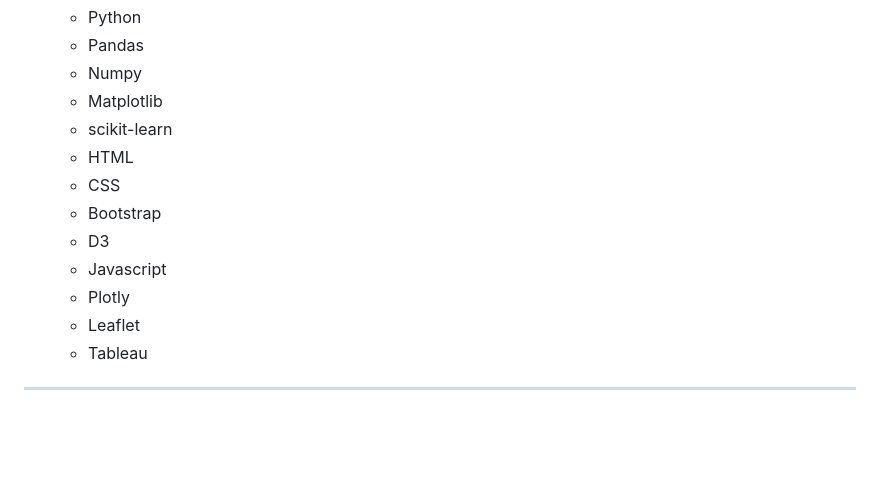
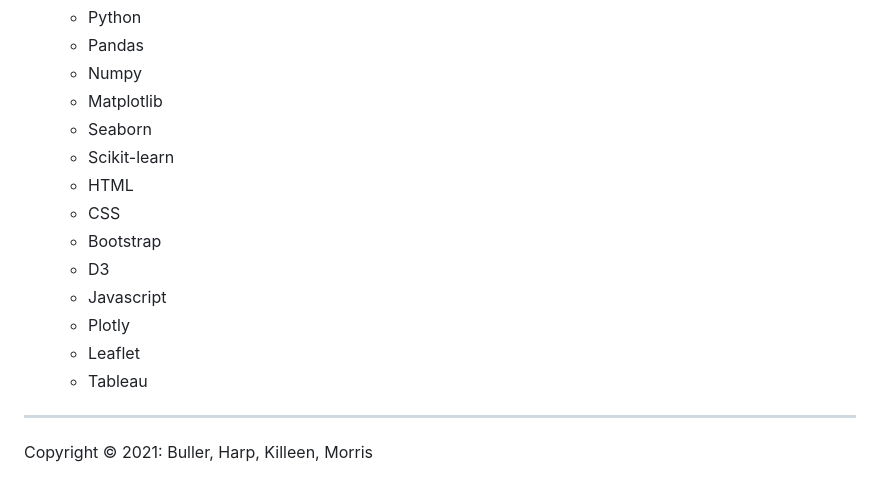
Before and after one commit to nbullerds/ml_co_emission_equiv_prediction, a Markdown page: README.md, the part around the change printed below. Drawn GitHub-style; blank space fills up the shorter version.

```diff
--- a/README.md
+++ b/README.md
@@ -61,7 +103,8 @@ The project methodology focused on:
     * Pandas
     * Numpy
     * Matplotlib
-    * scikit-learn
+    * Seaborn
+    * Scikit-learn
     * HTML
     * CSS
     * Bootstrap
@@ -72,3 +115,4 @@ The project methodology focused on:
     * Tableau
 
 ---
+Copyright &copy; 2021: Buller, Harp, Killeen, Morris
```
Also changed, not shown: other parts of README.md (+57 -15 lines), static/img/predictor.png (added), 3 other files.
